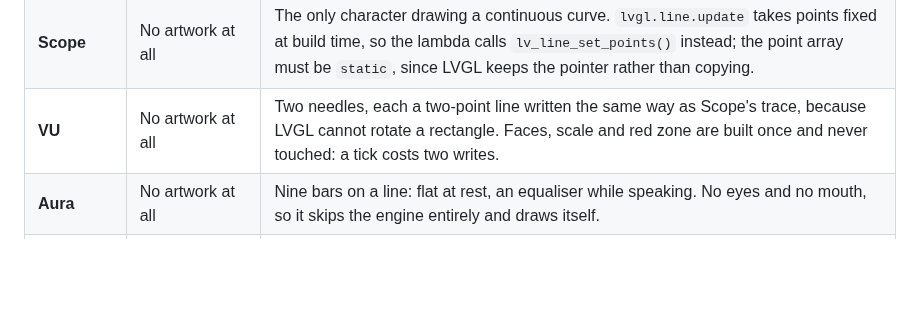
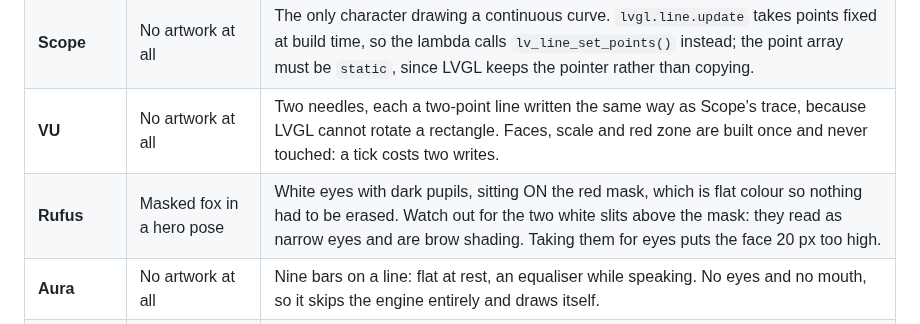
Before and after one commit to MichalZaniewicz/esphome-esp32-s3-box-3-va, a Markdown page: base/faces/README.md, the part around one of its changes. Drawn GitHub-style; blank space fills up the shorter version.

```diff
--- a/base/faces/README.md
+++ b/base/faces/README.md
@@ -28,6 +28,7 @@ The preview image above shows only the characters that use artwork; `aura`, `bit
 | **Nixie** | No artwork at all | Four tubes and 28 segments, drawing itself. Reads `ha_time`, so it shows the clock while idle. Colours are written through the LVGL C API for changed objects only. |
 | **Scope** | No artwork at all | The only character drawing a continuous curve. `lvgl.line.update` takes points fixed at build time, so the lambda calls `lv_line_set_points()` instead; the point array must be `static`, since LVGL keeps the pointer rather than copying. |
 | **VU** | No artwork at all | Two needles, each a two-point line written the same way as Scope's trace, because LVGL cannot rotate a rectangle. Faces, scale and red zone are built once and never touched: a tick costs two writes. |
+| **Rufus** | Masked fox in a hero pose | White eyes with dark pupils, sitting ON the red mask, which is flat colour so nothing had to be erased. Watch out for the two white slits above the mask: they read as narrow eyes and are brow shading. Taking them for eyes puts the face 20 px too high. |
 | **Aura** | No artwork at all | Nine bars on a line: flat at rest, an equaliser while speaking. No eyes and no mouth, so it skips the engine entirely and draws itself. |
 | **Bit** | No artwork at all | Two eyes with pupils and a small mouth on black. Draws itself. Started out as eyes only; the mouth was added because eyes alone cannot show speech, which left `replying` and `listening` looking identical. |
 | **Iris** | No artwork at all | One eye filling the screen. Draws itself. Everything it does is a size change on the iris and pupil plus a height change on two eyelid rectangles, which is why it is the cheapest full-screen character here. |
```
Also changed, not shown: other parts of base/faces/README.md (+1 -1 lines), README.md (+5 -1 lines), base/assets/demo/demo-rufus.gif, 2 other files.
